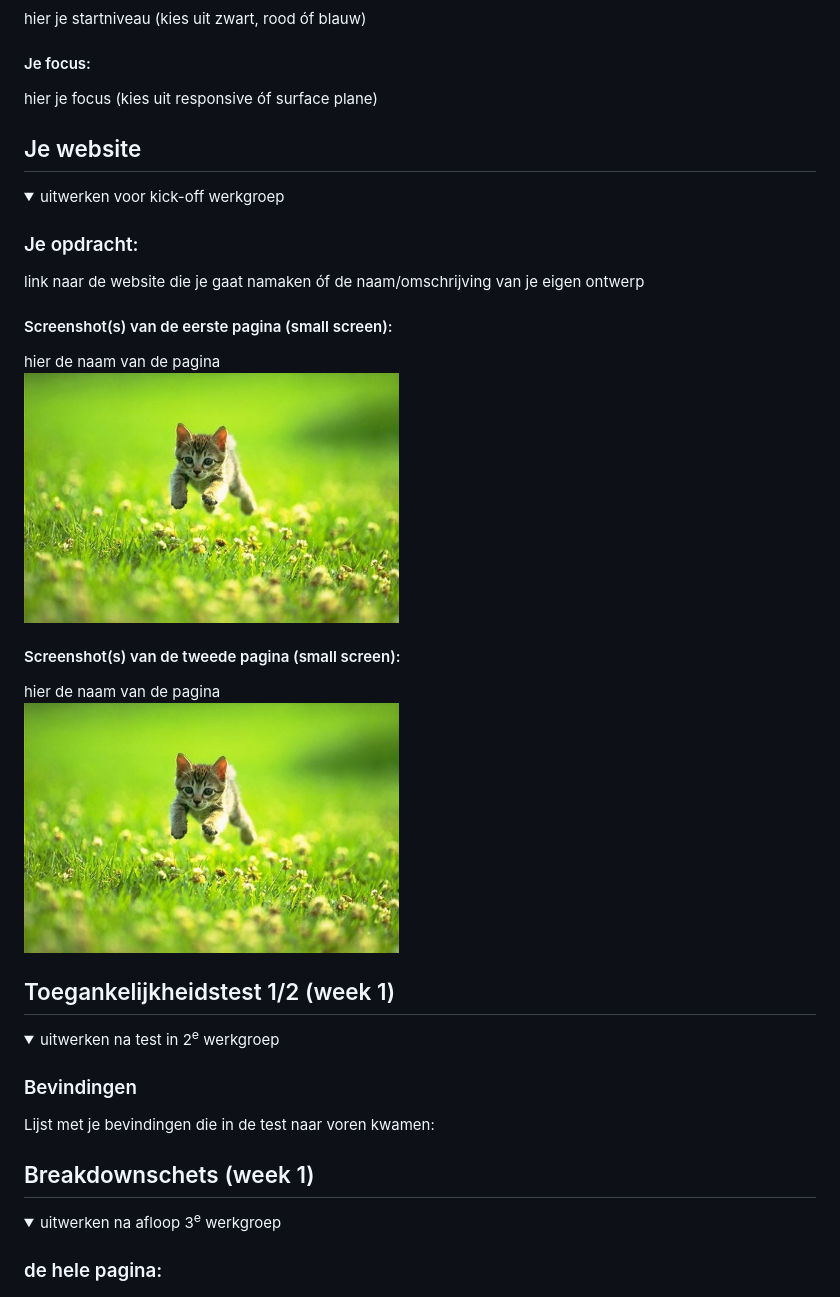
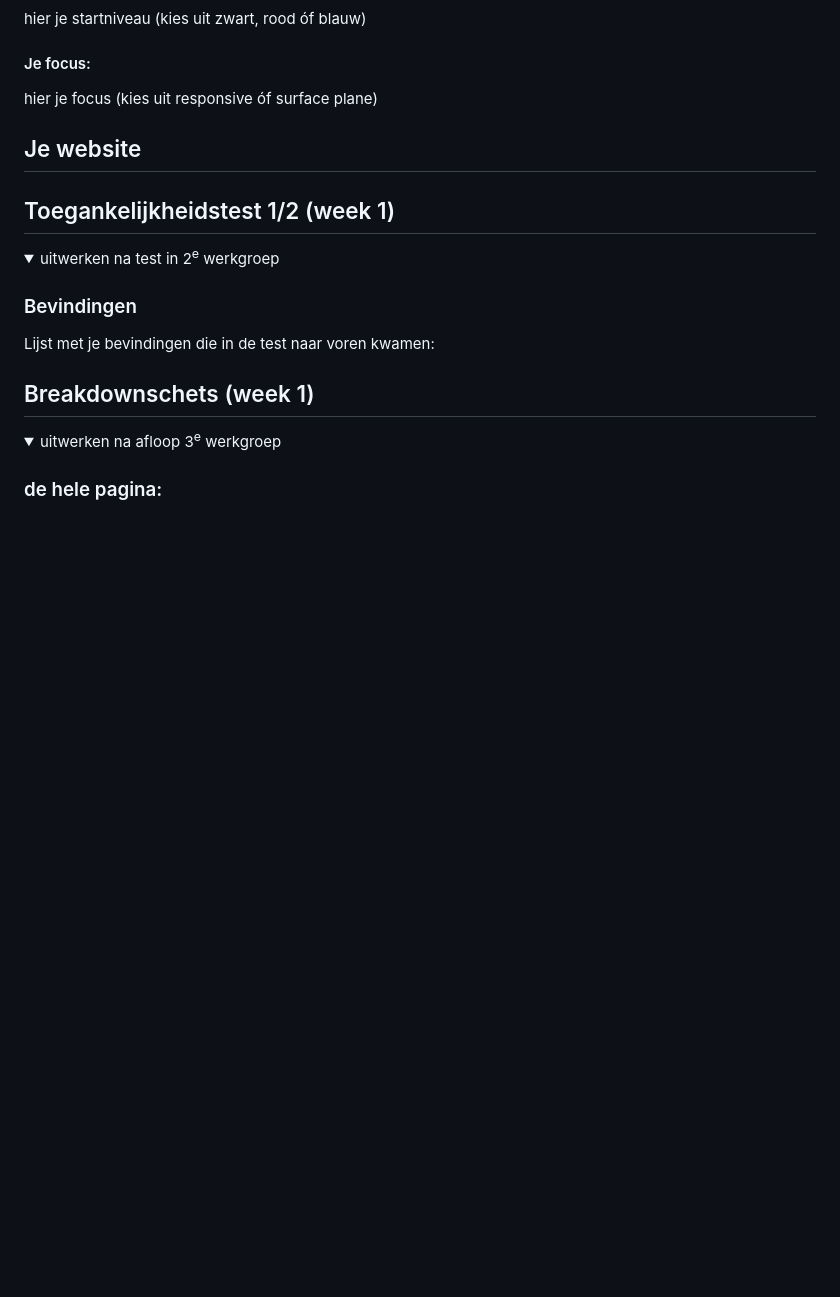
Before and after one commit to AidanMW22/Front-end-development, a Markdown page: README.md, the part around the change printed below. Drawn GitHub-style; folded sections open; blank space fills up the shorter version.

```diff
--- a/README.md
+++ b/README.md
@@ -31,23 +31,6 @@ Nb. Door *open* toe te voegen aan een *details* element kun je deze standaard op
 
 
 ## Je website
-
-<details open>
-  <summary>uitwerken voor kick-off werkgroep</summary>
-
-  ### Je opdracht:
-  link naar de website die je gaat namaken óf de naam/omschrijving van je eigen ontwerp
-
-  #### Screenshot(s) van de eerste pagina (small screen):
-  hier de naam van de pagina
-  <img src="readme-images/dummy-plaatje.jpg" width="375px" alt="omschrijving van de pagina">
-
-  #### Screenshot(s) van de tweede pagina (small screen):
-  hier de naam van de pagina
-  <img src="readme-images/dummy-plaatje.jpg" width="375px" alt="omschrijving van de pagina">
-
-</details>
-
 
 
 ## Toegankelijkheidstest 1/2 (week 1)
```
Also changed, not shown: other parts of README.md (+15 -7 lines).
